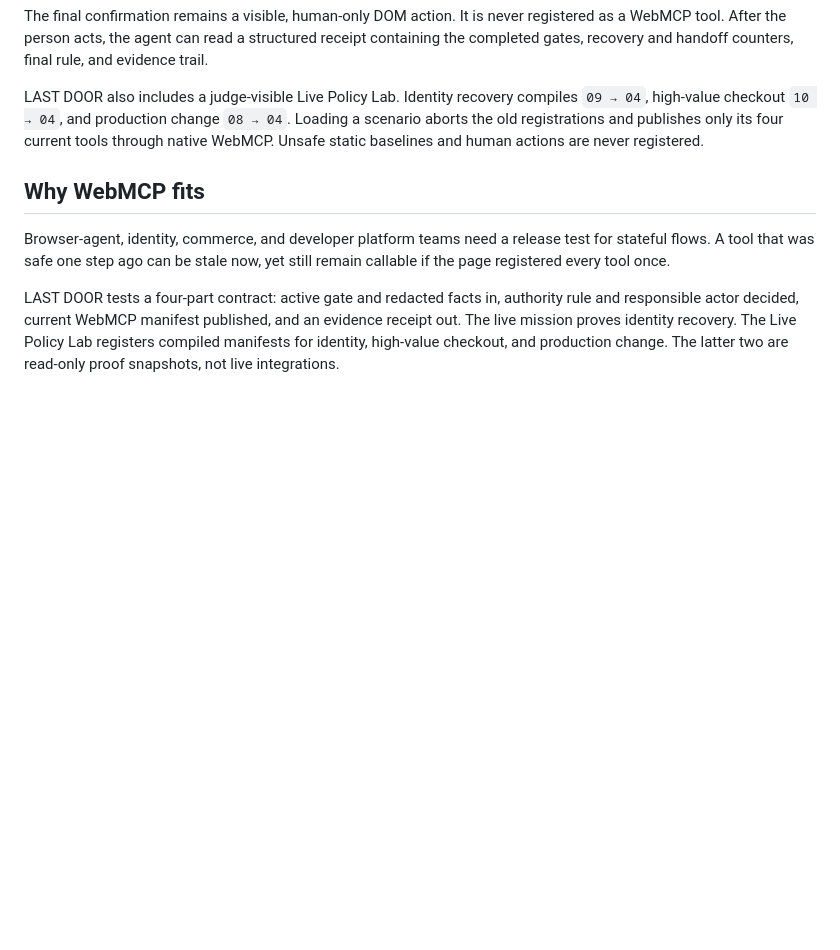
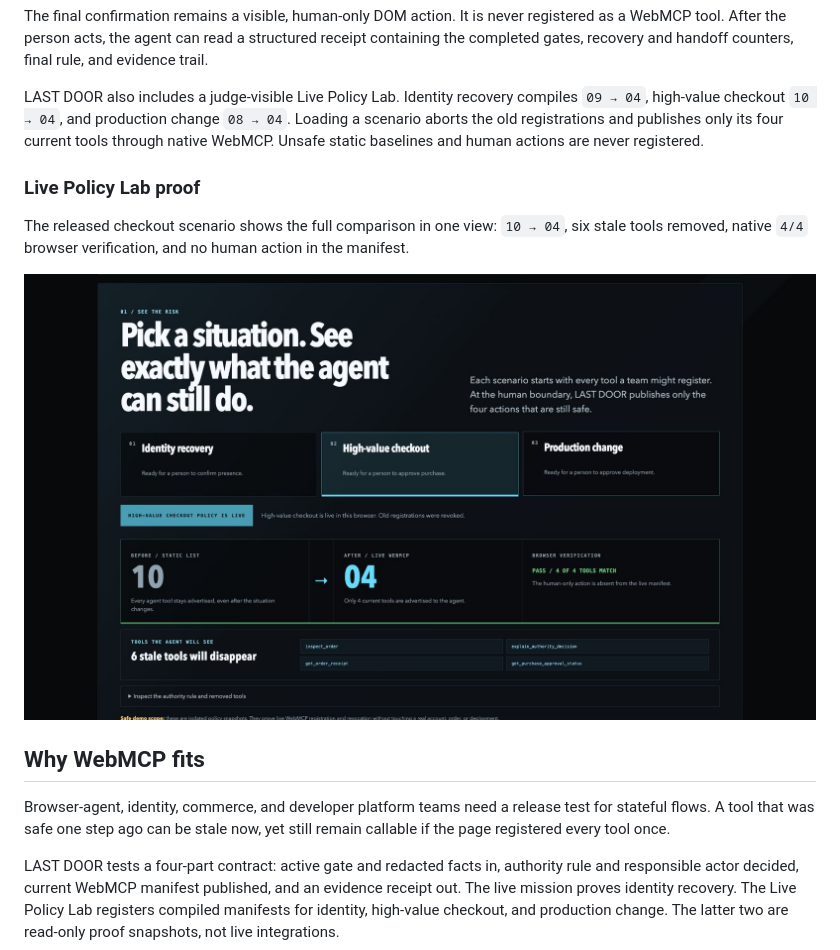
Before and after one commit to agentsimdev/last-door, a Markdown page: devpost-submission.md, the part around the change. GitHub-like rendering; blank space fills up the shorter version.

Commit message:
docs: embed live policy lab proof

```diff
--- a/devpost-submission.md
+++ b/devpost-submission.md
@@ -21,6 +21,12 @@ The page keeps a run-scoped list of symbolic evidence facts, evaluates a determi
 The final confirmation remains a visible, human-only DOM action. It is never registered as a WebMCP tool. After the person acts, the agent can read a structured receipt containing the completed gates, recovery and handoff counters, final rule, and evidence trail.
 
 LAST DOOR also includes a judge-visible Live Policy Lab. Identity recovery compiles `09 → 04`, high-value checkout `10 → 04`, and production change `08 → 04`. Loading a scenario aborts the old registrations and publishes only its four current tools through native WebMCP. Unsafe static baselines and human actions are never registered.
+
+### Live Policy Lab proof
+
+The released checkout scenario shows the full comparison in one view: `10 → 04`, six stale tools removed, native `4/4` browser verification, and no human action in the manifest.
+
+[![LAST DOOR Live Policy Lab](https://raw.githubusercontent.com/agentsimdev/last-door/main/submission/live-policy-lab.jpg)](https://github.com/agentsimdev/last-door/blob/main/submission/live-policy-lab.jpg)
 
 ## Why WebMCP fits
 
```
